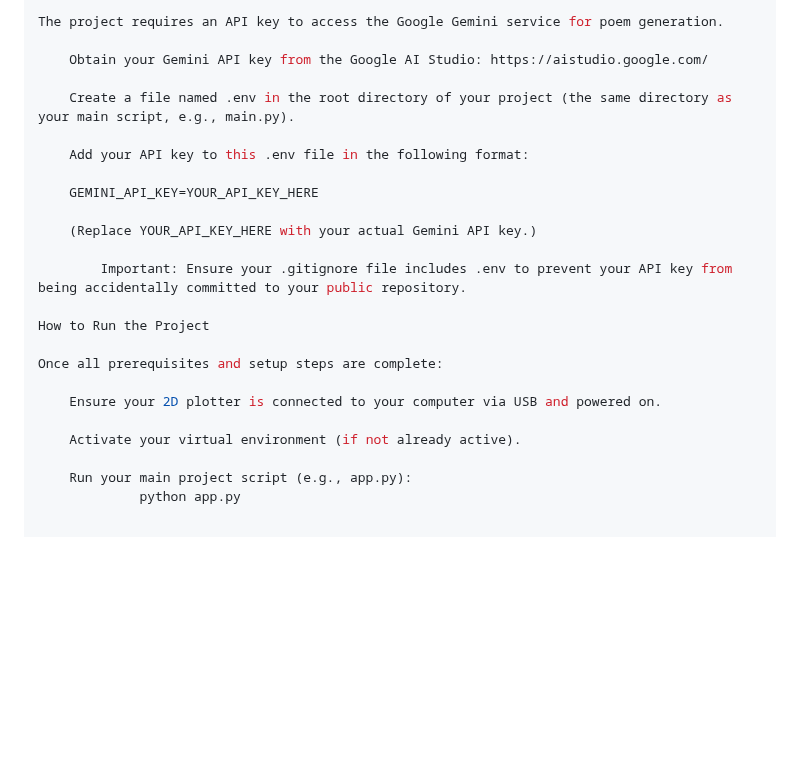
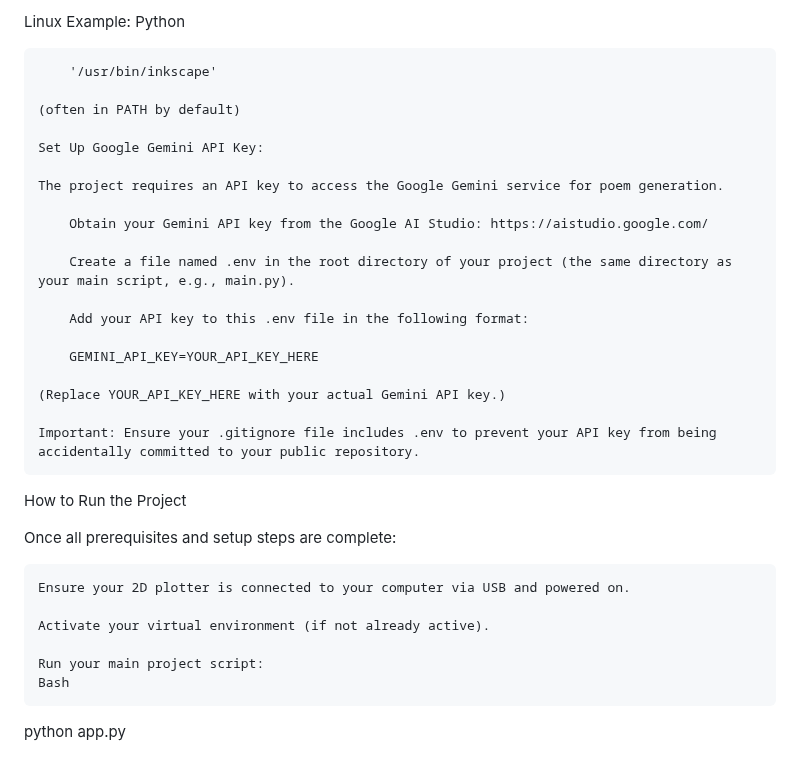
Before and after one commit to shivaniborhade19/Robokavi_yps, a Markdown page: README.md, the part around one of its changes. Drawn GitHub-style; blank space fills up the shorter version.

```diff
--- a/README.md
+++ b/README.md
@@ -69,17 +88,26 @@ The project uses Inkscape's command-line interface to convert text to SVG. You n
 
-The project requires an API key to access the Google Gemini service for poem generation.
+Linux Example:
+Python
 
-    Obtain your Gemini API key from the Google AI Studio: https://aistudio.google.com/
+        '/usr/bin/inkscape'
 
-    Create a file named .env in the root directory of your project (the same directory as your main script, e.g., main.py).
+    (often in PATH by default)
 
-    Add your API key to this .env file in the following format:
+    Set Up Google Gemini API Key:
 
-    GEMINI_API_KEY=YOUR_API_KEY_HERE
+    The project requires an API key to access the Google Gemini service for poem generation.
+
+        Obtain your Gemini API key from the Google AI Studio: https://aistudio.google.com/
+
+        Create a file named .env in the root directory of your project (the same directory as your main script, e.g., main.py).
+
+        Add your API key to this .env file in the following format:
+
+        GEMINI_API_KEY=YOUR_API_KEY_HERE
 
     (Replace YOUR_API_KEY_HERE with your actual Gemini API key.)
 
-        Important: Ensure your .gitignore file includes .env to prevent your API key from being accidentally committed to your public repository.
+    Important: Ensure your .gitignore file includes .env to prevent your API key from being accidentally committed to your public repository.
 
 How to Run the Project
 
@@ -89,5 +117,7 @@ Once all prerequisites and setup steps are complete:
 
     Activate your virtual environment (if not already active).
 
-    Run your main project script (e.g., app.py):
-             python app.py
+    Run your main project script:
+    Bash
+
+python app.py
```
Also changed, not shown: other parts of README.md (+51 -32 lines).
